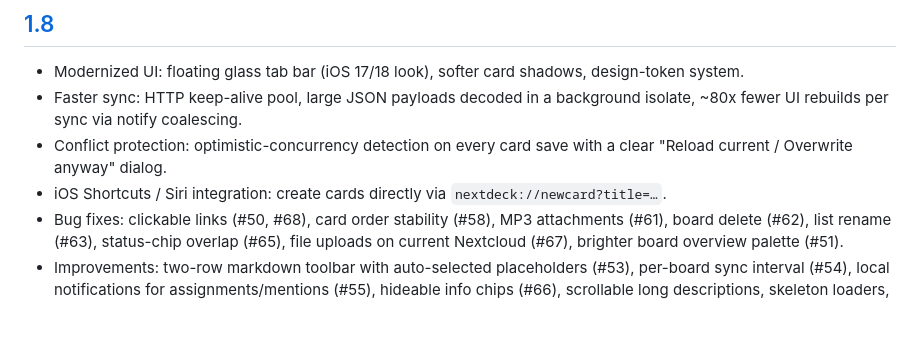
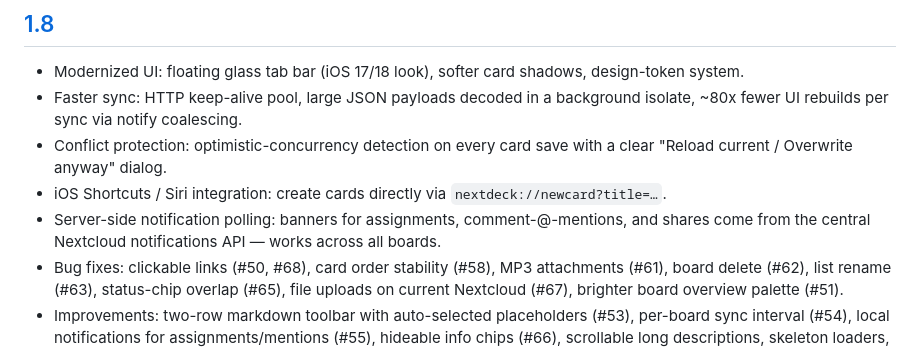
Before and after one commit to holger-dev/nextdeck, a Markdown page: CHANGELOG.md, the part around the change. GitHub-like rendering; blank space fills up the shorter version.

```diff
--- a/CHANGELOG.md
+++ b/CHANGELOG.md
@@ -9,6 +9,7 @@ This changelog is based on `STORE.md` and links to detailed release notes in `ch
 - Faster sync: HTTP keep-alive pool, large JSON payloads decoded in a background isolate, ~80x fewer UI rebuilds per sync via notify coalescing.
 - Conflict protection: optimistic-concurrency detection on every card save with a clear "Reload current / Overwrite anyway" dialog.
 - iOS Shortcuts / Siri integration: create cards directly via `nextdeck://newcard?title=…`.
+- Server-side notification polling: banners for assignments, comment-@-mentions, and shares come from the central Nextcloud notifications API — works across all boards.
 - Bug fixes: clickable links (#50, #68), card order stability (#58), MP3 attachments (#61), board delete (#62), list rename (#63), status-chip overlap (#65), file uploads on current Nextcloud (#67), brighter board overview palette (#51).
 - Improvements: two-row markdown toolbar with auto-selected placeholders (#53), per-board sync interval (#54), local notifications for assignments/mentions (#55), hideable info chips (#66), scrollable long descriptions, skeleton loaders, haptic feedback.
 - Details: `changelog/1.8.md`
```
Also changed, not shown: STORE.md (+3 -0 lines).
